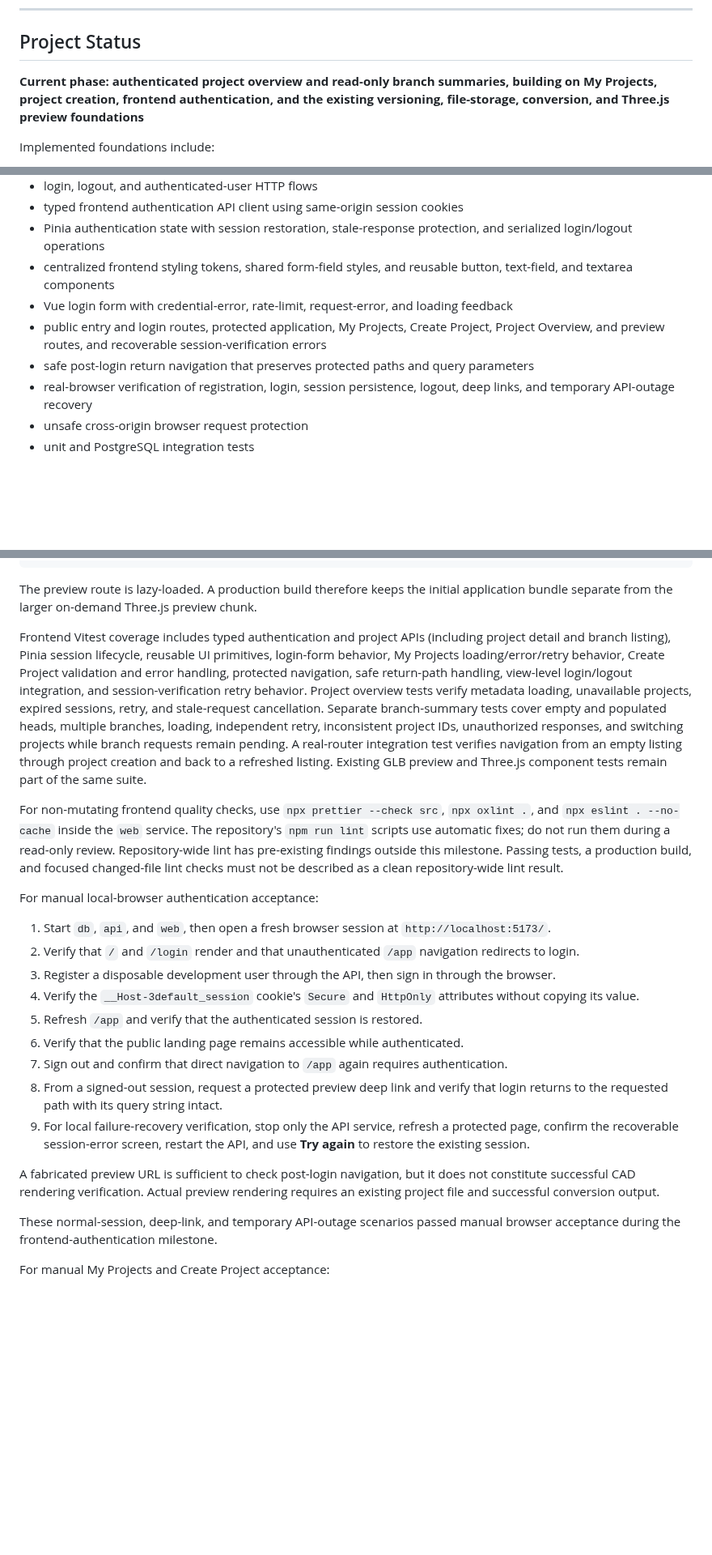
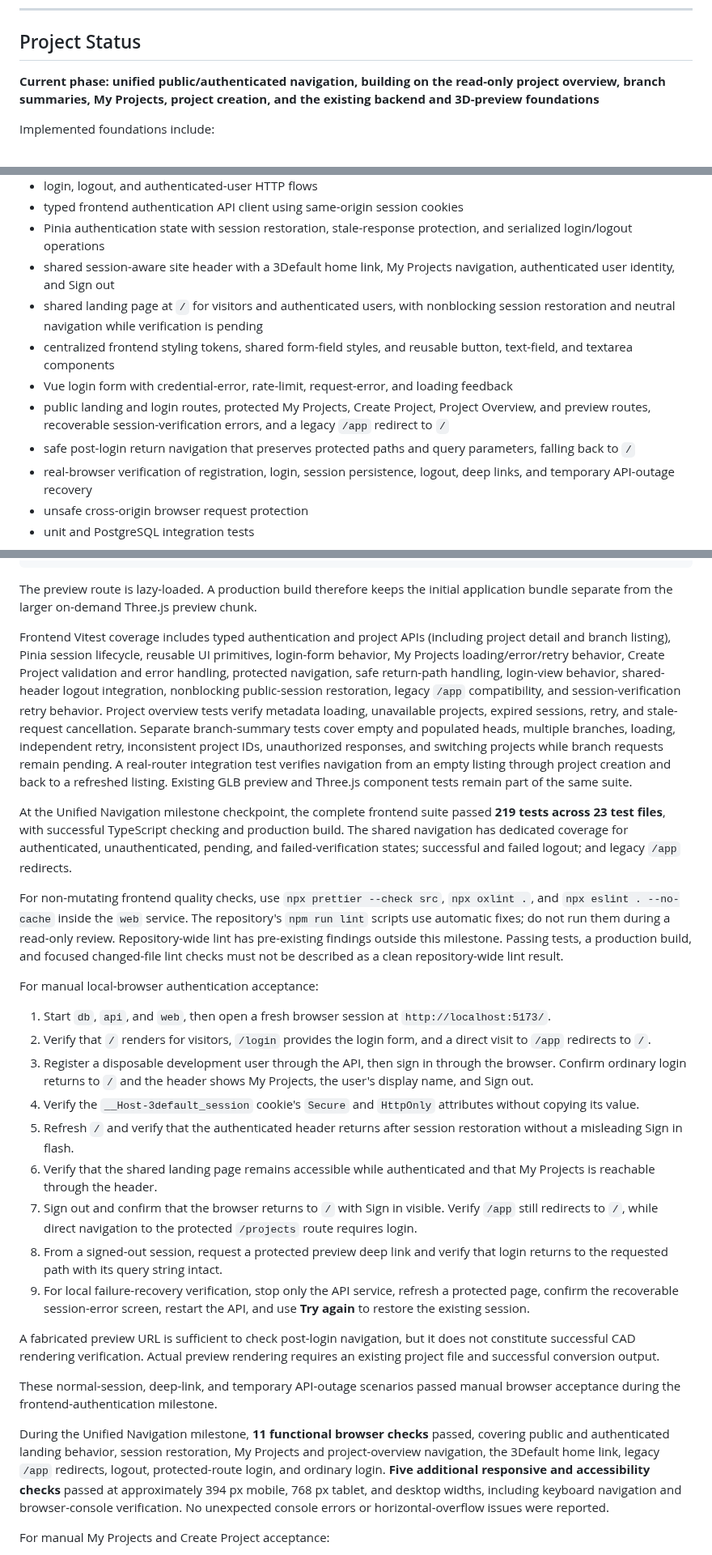
Before and after one commit to AngelAvilesSil/3Default, a Markdown page: README.md, 3 parts joined by grey strips. Shown at 81% size. GitHub-like rendering; blank space fills up the shorter version.

Commit message:
Document unified navigation milestone

```diff
--- a/README.md
+++ b/README.md
@@ -12,7 +12,7 @@ This repository is a ground-up reconstruction of an earlier 3Default MVP. It is
 
 ## Project Status
 
-**Current phase: authenticated project overview and read-only branch summaries, building on My Projects, project creation, frontend authentication, and the existing versioning, file-storage, conversion, and Three.js preview foundations**
+**Current phase: unified public/authenticated navigation, building on the read-only project overview, branch summaries, My Projects, project creation, and the existing backend and 3D-preview foundations**
 
 Implemented foundations include:
 
@@ -68,10 +68,12 @@ Implemented foundations include:
 * login, logout, and authenticated-user HTTP flows
 * typed frontend authentication API client using same-origin session cookies
 * Pinia authentication state with session restoration, stale-response protection, and serialized login/logout operations
+* shared session-aware site header with a 3Default home link, My Projects navigation, authenticated user identity, and Sign out
+* shared landing page at `/` for visitors and authenticated users, with nonblocking session restoration and neutral navigation while verification is pending
 * centralized frontend styling tokens, shared form-field styles, and reusable button, text-field, and textarea components
 * Vue login form with credential-error, rate-limit, request-error, and loading feedback
-* public entry and login routes, protected application, My Projects, Create Project, Project Overview, and preview routes, and recoverable session-verification errors
-* safe post-login return navigation that preserves protected paths and query parameters
+* public landing and login routes, protected My Projects, Create Project, Project Overview, and preview routes, recoverable session-verification errors, and a legacy `/app` redirect to `/`
+* safe post-login return navigation that preserves protected paths and query parameters, falling back to `/`
 * real-browser verification of registration, login, session persistence, logout, deep links, and temporary API-outage recovery
 * unsafe cross-origin browser request protection
 * unit and PostgreSQL integration tests
@@ -879,25 +881,29 @@ docker compose exec -T web npm run build
 
 The preview route is lazy-loaded. A production build therefore keeps the initial application bundle separate from the larger on-demand Three.js preview chunk.
 
-Frontend Vitest coverage includes typed authentication and project APIs (including project detail and branch listing), Pinia session lifecycle, reusable UI primitives, login-form behavior, My Projects loading/error/retry behavior, Create Project validation and error handling, protected navigation, safe return-path handling, view-level login/logout integration, and session-verification retry behavior. Project overview tests verify metadata loading, unavailable projects, expired sessions, retry, and stale-request cancellation. Separate branch-summary tests cover empty and populated heads, multiple branches, loading, independent retry, inconsistent project IDs, unauthorized responses, and switching projects while branch requests remain pending. A real-router integration test verifies navigation from an empty listing through project creation and back to a refreshed listing. Existing GLB preview and Three.js component tests remain part of the same suite.
+Frontend Vitest coverage includes typed authentication and project APIs (including project detail and branch listing), Pinia session lifecycle, reusable UI primitives, login-form behavior, My Projects loading/error/retry behavior, Create Project validation and error handling, protected navigation, safe return-path handling, login-view behavior, shared-header logout integration, nonblocking public-session restoration, legacy `/app` compatibility, and session-verification retry behavior. Project overview tests verify metadata loading, unavailable projects, expired sessions, retry, and stale-request cancellation. Separate branch-summary tests cover empty and populated heads, multiple branches, loading, independent retry, inconsistent project IDs, unauthorized responses, and switching projects while branch requests remain pending. A real-router integration test verifies navigation from an empty listing through project creation and back to a refreshed listing. Existing GLB preview and Three.js component tests remain part of the same suite.
+
+At the Unified Navigation milestone checkpoint, the complete frontend suite passed **219 tests across 23 test files**, with successful TypeScript checking and production build. The shared navigation has dedicated coverage for authenticated, unauthenticated, pending, and failed-verification states; successful and failed logout; and legacy `/app` redirects.
 
 For non-mutating frontend quality checks, use `npx prettier --check src`, `npx oxlint .`, and `npx eslint . --no-cache` inside the `web` service. The repository's `npm run lint` scripts use automatic fixes; do not run them during a read-only review. Repository-wide lint has pre-existing findings outside this milestone. Passing tests, a production build, and focused changed-file lint checks must not be described as a clean repository-wide lint result.
 
 For manual local-browser authentication acceptance:
 
 1. Start `db`, `api`, and `web`, then open a fresh browser session at `http://localhost:5173/`.
-2. Verify that `/` and `/login` render and that unauthenticated `/app` navigation redirects to login.
-3. Register a disposable development user through the API, then sign in through the browser.
+2. Verify that `/` renders for visitors, `/login` provides the login form, and a direct visit to `/app` redirects to `/`.
+3. Register a disposable development user through the API, then sign in through the browser. Confirm ordinary login returns to `/` and the header shows My Projects, the user's display name, and Sign out.
 4. Verify the `__Host-3default_session` cookie's `Secure` and `HttpOnly` attributes without copying its value.
-5. Refresh `/app` and verify that the authenticated session is restored.
-6. Verify that the public landing page remains accessible while authenticated.
-7. Sign out and confirm that direct navigation to `/app` again requires authentication.
+5. Refresh `/` and verify that the authenticated header returns after session restoration without a misleading Sign in flash.
+6. Verify that the shared landing page remains accessible while authenticated and that My Projects is reachable through the header.
+7. Sign out and confirm that the browser returns to `/` with Sign in visible. Verify `/app` still redirects to `/`, while direct navigation to the protected `/projects` route requires login.
 8. From a signed-out session, request a protected preview deep link and verify that login returns to the requested path with its query string intact.
 9. For local failure-recovery verification, stop only the API service, refresh a protected page, confirm the recoverable session-error screen, restart the API, and use **Try again** to restore the existing session.
 
 A fabricated preview URL is sufficient to check post-login navigation, but it does not constitute successful CAD rendering verification. Actual preview rendering requires an existing project file and successful conversion output.
 
 These normal-session, deep-link, and temporary API-outage scenarios passed manual browser acceptance during the frontend-authentication milestone.
+
+During the Unified Navigation milestone, **11 functional browser checks** passed, covering public and authenticated landing behavior, session restoration, My Projects and project-overview navigation, the 3Default home link, legacy `/app` redirects, logout, protected-route login, and ordinary login. **Five additional responsive and accessibility checks** passed at approximately 394 px mobile, 768 px tablet, and desktop widths, including keyboard navigation and browser-console verification. No unexpected console errors or horizontal-overflow issues were reported.
 
 For manual My Projects and Create Project acceptance:
 
```
Also changed, not shown: other parts of README.md (+17 -12 lines).
